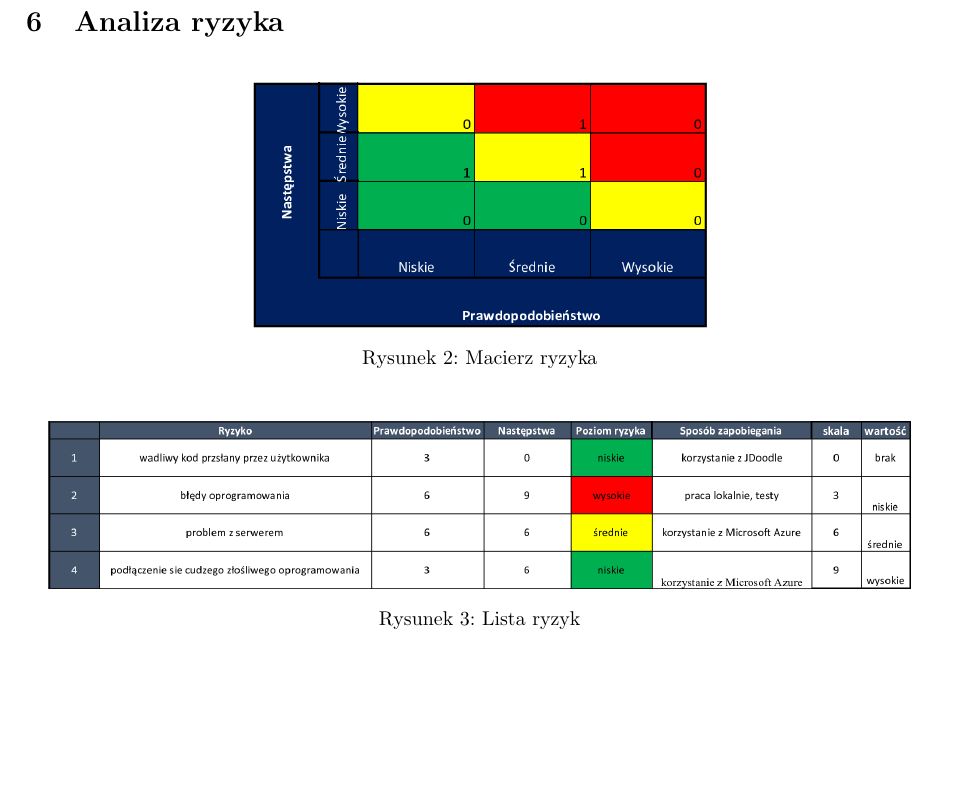
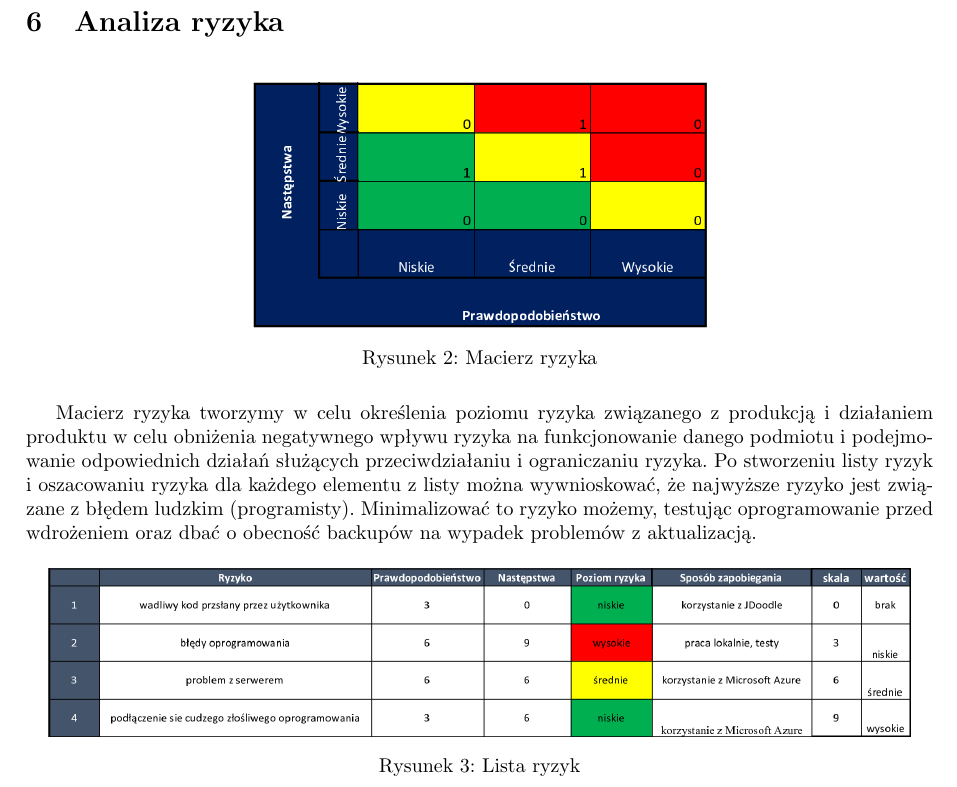
Before and after one commit to marax27/Algenic, a LaTeX document (docs/dokumentacja.tex): part of page 6 of 6, cut so that both start at the same text, the shorter picture padded with empty space. Compiled offline with pdfLaTeX.

Commit message:
Update risk section

```diff
--- a/docs/dokumentacja.tex
+++ b/docs/dokumentacja.tex
@@ -285,11 +285,14 @@ Użytkownik przeważnie nie jest jednak zainteresowany działaniem pojedynczych
 %------------------------------------------------------------
 \section{Analiza ryzyka}
 
+
 \begin{figure}[H]
 	\centering
 	\includegraphics[width=.5\linewidth]{macierz_ryzyka.png}
 	\caption{Macierz ryzyka}
 \end{figure}
+
+Macierz ryzyka tworzymy w celu określenia poziomu ryzyka związanego z~produkcją i~działaniem produktu w celu obniżenia negatywnego wpływu ryzyka na~funkcjonowanie danego podmiotu i~podejmowanie odpowiednich działań służących przeciwdziałaniu i~ograniczaniu ryzyka. Po~stworzeniu listy ryzyk i~oszacowaniu ryzyka dla każdego elementu z~listy można wywnioskować, że~najwyższe ryzyko jest związane z~błędem ludzkim (programisty). Minimalizować to~ryzyko możemy, testując oprogramowanie przed wdrożeniem oraz dbać o~obecność backupów na~wypadek problemów z~aktualizacją.
 
 \begin{figure}[H]
 	\centering
```
Also changed, not shown: docs/dokumentacja.pdf.
